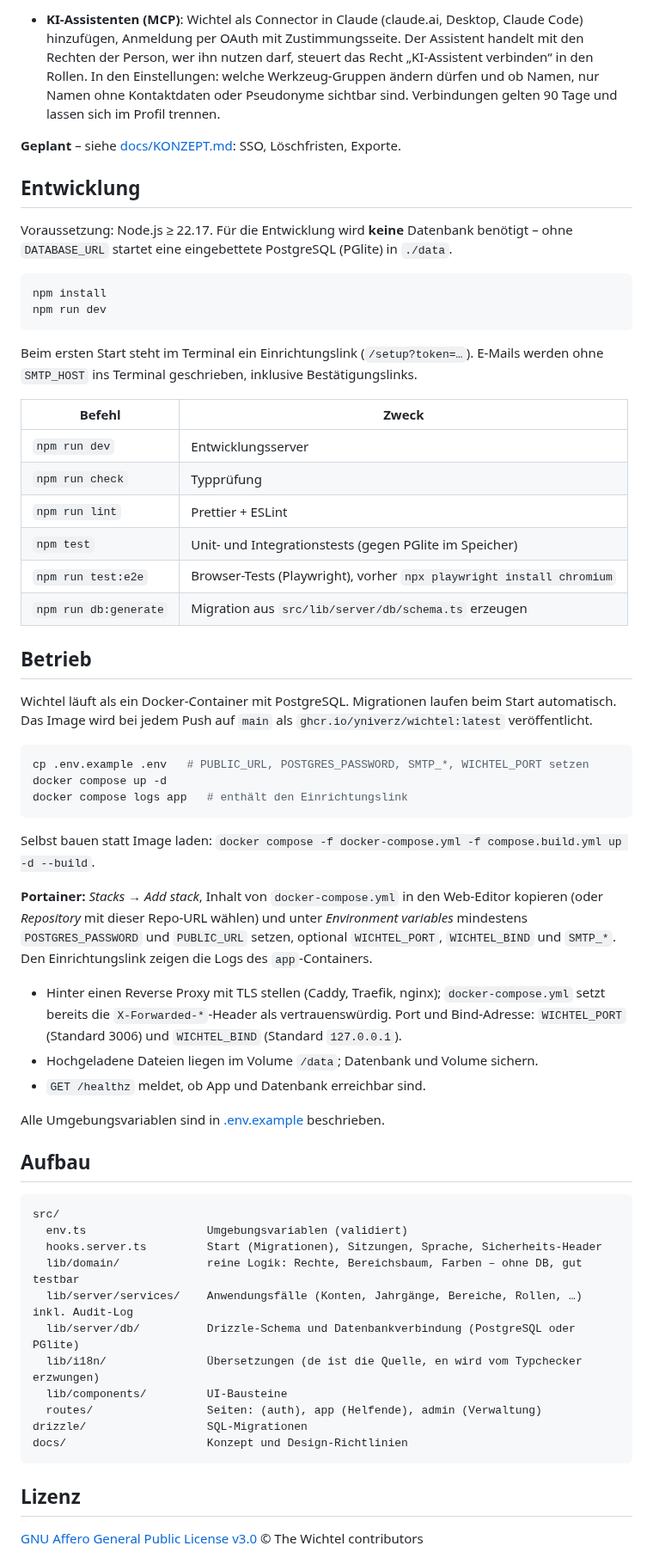
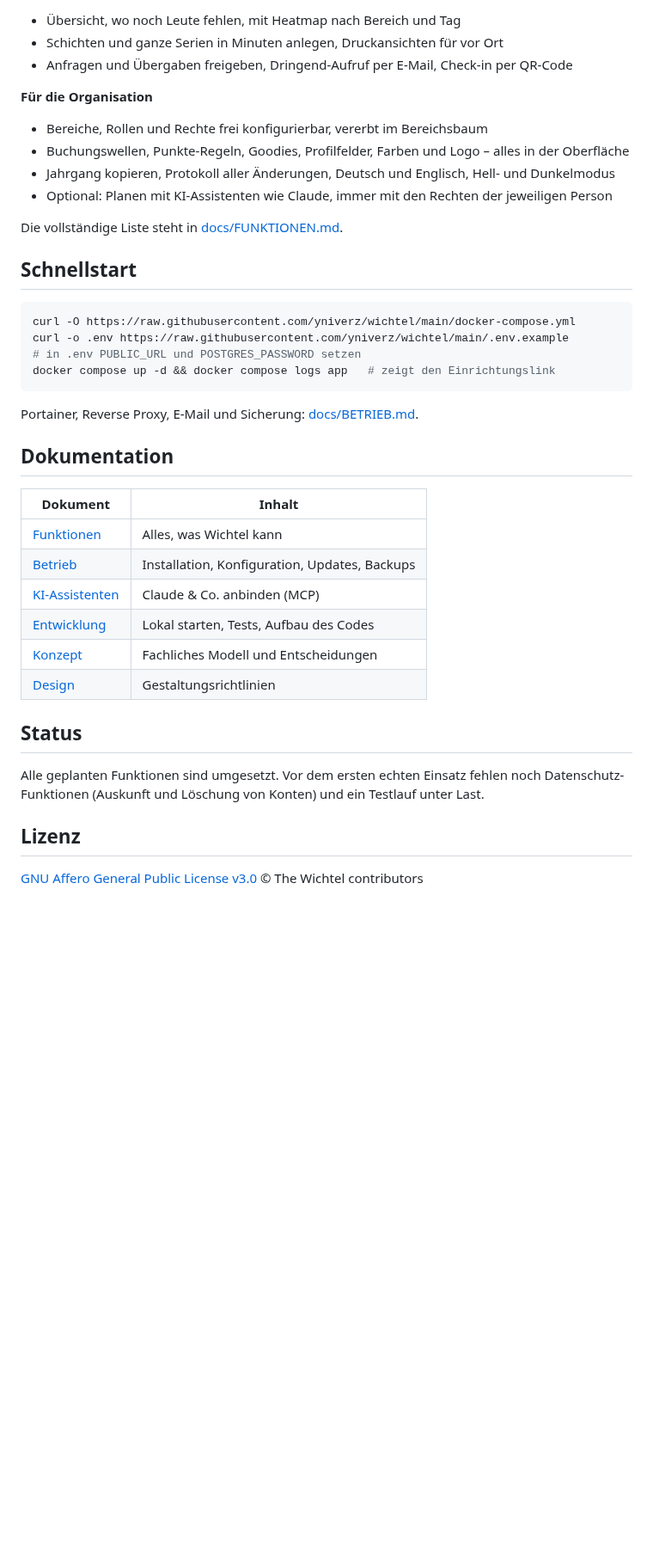
Before and after one commit to yniverz/wichtel, a Markdown page: README.md, the part around one of its changes. Shown at 86% size. GitHub-like rendering; blank space fills up the shorter version.

````diff
--- a/README.md
+++ b/README.md
@@ -66,75 +23,43 @@ _An easy-to-use volunteer and shift management system for non-profit festivals._
 
-- **KI-Assistenten (MCP)**: Wichtel als Connector in Claude (claude.ai, Desktop, Claude Code)
-  hinzufügen, Anmeldung per OAuth mit Zustimmungsseite. Der Assistent handelt mit den Rechten der
-  Person, wer ihn nutzen darf, steuert das Recht „KI-Assistent verbinden“ in den Rollen. In den
-  Einstellungen: welche Werkzeug-Gruppen ändern dürfen und ob Namen, nur Namen ohne Kontaktdaten
-  oder Pseudonyme sichtbar sind. Verbindungen gelten 90 Tage und lassen sich im Profil trennen.
+- Übersicht, wo noch Leute fehlen, mit Heatmap nach Bereich und Tag
+- Schichten und ganze Serien in Minuten anlegen, Druckansichten für vor Ort
+- Anfragen und Übergaben freigeben, Dringend-Aufruf per E-Mail, Check-in per QR-Code
 
-**Geplant** – siehe [docs/KONZEPT.md](docs/KONZEPT.md): SSO, Löschfristen, Exporte.
+**Für die Organisation**
 
-## Entwicklung
+- Bereiche, Rollen und Rechte frei konfigurierbar, vererbt im Bereichsbaum
+- Buchungswellen, Punkte-Regeln, Goodies, Profilfelder, Farben und Logo – alles in der Oberfläche
+- Jahrgang kopieren, Protokoll aller Änderungen, Deutsch und Englisch, Hell- und Dunkelmodus
+- Optional: Planen mit KI-Assistenten wie Claude, immer mit den Rechten der jeweiligen Person
 
-Voraussetzung: Node.js ≥ 22.17. Für die Entwicklung wird **keine** Datenbank benötigt – ohne
-`DATABASE_URL` startet eine eingebettete PostgreSQL (PGlite) in `./data`.
+Die vollständige Liste steht in [docs/FUNKTIONEN.md](docs/FUNKTIONEN.md).
+
+## Schnellstart
 
 ```bash
-npm install
-npm run dev
+curl -O https://raw.githubusercontent.com/yniverz/wichtel/main/docker-compose.yml
+curl -o .env https://raw.githubusercontent.com/yniverz/wichtel/main/.env.example
+# in .env PUBLIC_URL und POSTGRES_PASSWORD setzen
+docker compose up -d && docker compose logs app   # zeigt den Einrichtungslink
 ```
 
-Beim ersten Start steht im Terminal ein Einrichtungslink (`/setup?token=…`). E-Mails werden ohne
-`SMTP_HOST` ins Terminal geschrieben, inklusive Bestätigungslinks.
+Portainer, Reverse Proxy, E-Mail und Sicherung: [docs/BETRIEB.md](docs/BETRIEB.md).
 
-| Befehl                | Zweck                                                                |
-| --------------------- | -------------------------------------------------------------------- |
-| `npm run dev`         | Entwicklungsserver                                                   |
-| `npm run check`       | Typprüfung                                                           |
-| `npm run lint`        | Prettier + ESLint                                                    |
-| `npm test`            | Unit- und Integrationstests (gegen PGlite im Speicher)               |
-| `npm run test:e2e`    | Browser-Tests (Playwright), vorher `npx playwright install chromium` |
-| `npm run db:generate` | Migration aus `src/lib/server/db/schema.ts` erzeugen                 |
+## Dokumentation
 
-## Betrieb
+| Dokument                                 | Inhalt                                        |
+| ---------------------------------------- | --------------------------------------------- |
+| [Funktionen](docs/FUNKTIONEN.md)         | Alles, was Wichtel kann                       |
+| [Betrieb](docs/BETRIEB.md)               | Installation, Konfiguration, Updates, Backups |
+| [KI-Assistenten](docs/KI-ASSISTENTEN.md) | Claude & Co. anbinden (MCP)                   |
+| [Entwicklung](docs/ENTWICKLUNG.md)       | Lokal starten, Tests, Aufbau des Codes        |
+| [Konzept](docs/KONZEPT.md)               | Fachliches Modell und Entscheidungen          |
+| [Design](docs/DESIGN.md)                 | Gestaltungsrichtlinien                        |
 
-Wichtel läuft als ein Docker-Container mit PostgreSQL. Migrationen laufen beim Start automatisch.
-Das Image wird bei jedem Push auf `main` als `ghcr.io/yniverz/wichtel:latest` veröffentlicht.
+## Status
 
-```bash
-cp .env.example .env   # PUBLIC_URL, POSTGRES_PASSWORD, SMTP_*, WICHTEL_PORT setzen
-docker compose up -d
-docker compose logs app   # enthält den Einrichtungslink
-```
-
-Selbst bauen statt Image laden: `docker compose -f docker-compose.yml -f compose.build.yml up -d --build`.
-
-**Portainer:** _Stacks → Add stack_, Inhalt von `docker-compose.yml` in den Web-Editor kopieren
-(oder _Repository_ mit dieser Repo-URL wählen) und unter _Environment variables_ mindestens
-`POSTGRES_PASSWORD` und `PUBLIC_URL` setzen, optional `WICHTEL_PORT`, `WICHTEL_BIND` und `SMTP_*`.
-Den Einrichtungslink zeigen die Logs des `app`-Containers.
-
-- Hinter einen Reverse Proxy mit TLS stellen (Caddy, Traefik, nginx); `docker-compose.yml` setzt
-  bereits die `X-Forwarded-*`-Header als vertrauenswürdig. Port und Bind-Adresse: `WICHTEL_PORT`
-  (Standard 3006) und `WICHTEL_BIND` (Standard `127.0.0.1`).
-- Hochgeladene Dateien liegen im Volume `/data`; Datenbank und Volume sichern.
-- `GET /healthz` meldet, ob App und Datenbank erreichbar sind.
-
-Alle Umgebungsvariablen sind in [.env.example](.env.example) beschrieben.
-
-## Aufbau
-
-```
-src/
-  env.ts                  Umgebungsvariablen (validiert)
-  hooks.server.ts         Start (Migrationen), Sitzungen, Sprache, Sicherheits-Header
-  lib/domain/             reine Logik: Rechte, Bereichsbaum, Farben – ohne DB, gut testbar
-  lib/server/services/    Anwendungsfälle (Konten, Jahrgänge, Bereiche, Rollen, …) inkl. Audit-Log
-  lib/server/db/          Drizzle-Schema und Datenbankverbindung (PostgreSQL oder PGlite)
-  lib/i18n/               Übersetzungen (de ist die Quelle, en wird vom Typchecker erzwungen)
-  lib/components/         UI-Bausteine
-  routes/                 Seiten: (auth), app (Helfende), admin (Verwaltung)
-drizzle/                  SQL-Migrationen
-docs/                     Konzept und Design-Richtlinien
-```
+Alle geplanten Funktionen sind umgesetzt. Vor dem ersten echten Einsatz fehlen noch
+Datenschutz-Funktionen (Auskunft und Löschung von Konten) und ein Testlauf unter Last.
 
 ## Lizenz
 
````
Also changed, not shown: other parts of README.md (+14 -57 lines), docs/BETRIEB.md (added, +73 -0 lines), docs/ENTWICKLUNG.md (added, +52 -0 lines), docs/FUNKTIONEN.md (added, +59 -0 lines), docs/KI-ASSISTENTEN.md (added, +53 -0 lines), docs/images/overview-dark.png (added), docs/images/overview-light.png (added).
